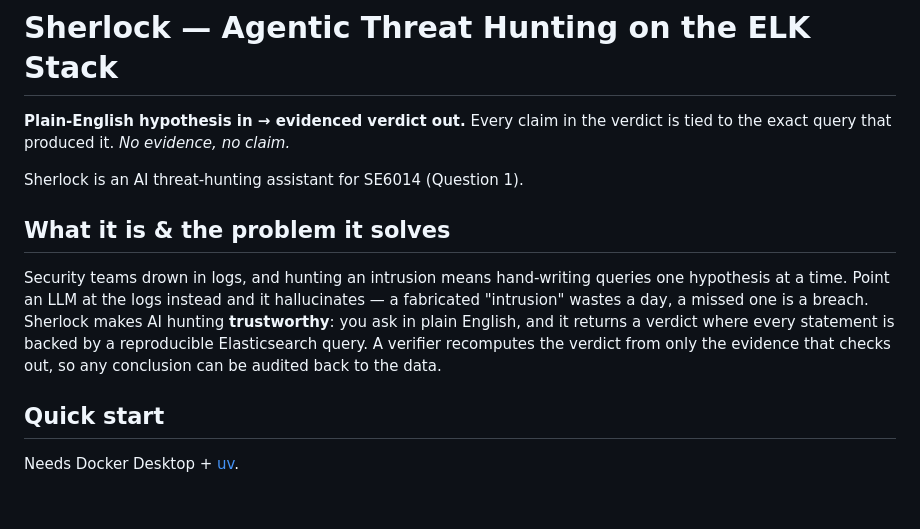
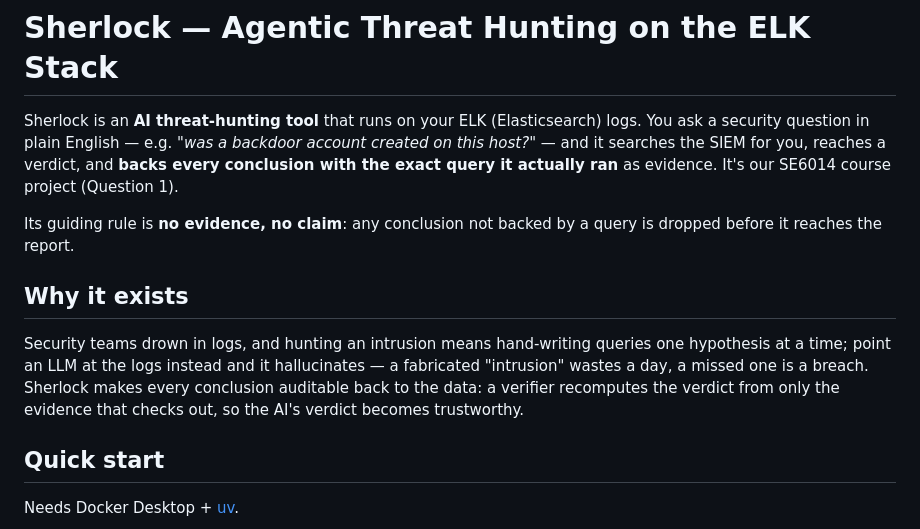
Before and after one commit to kalitass/sherlock-demo, a Markdown page: README.md, the part around the change. Rendered like a GitHub page; blank space fills up the shorter version.

```diff
--- a/README.md
+++ b/README.md
@@ -2,19 +2,22 @@
 
 # Sherlock — Agentic Threat Hunting on the ELK Stack
 
-**Plain-English hypothesis in → evidenced verdict out.** Every claim in the verdict is
-tied to the exact query that produced it. *No evidence, no claim.*
+Sherlock is an **AI threat-hunting tool** that runs on your ELK (Elasticsearch) logs. You
+ask a security question in plain English — e.g. *"was a backdoor account created on this
+host?"* — and it searches the SIEM for you, reaches a verdict, and **backs every
+conclusion with the exact query it actually ran** as evidence. It's our SE6014 course
+project (Question 1).
 
-Sherlock is an AI threat-hunting assistant for SE6014 (Question 1).
+Its guiding rule is **no evidence, no claim**: any conclusion not backed by a query is
+dropped before it reaches the report.
 
-## What it is & the problem it solves
+## Why it exists
 
 Security teams drown in logs, and hunting an intrusion means hand-writing queries one
-hypothesis at a time. Point an LLM at the logs instead and it hallucinates — a fabricated
-"intrusion" wastes a day, a missed one is a breach. Sherlock makes AI hunting
-**trustworthy**: you ask in plain English, and it returns a verdict where every statement
-is backed by a reproducible Elasticsearch query. A verifier recomputes the verdict from
-only the evidence that checks out, so any conclusion can be audited back to the data.
+hypothesis at a time; point an LLM at the logs instead and it hallucinates — a fabricated
+"intrusion" wastes a day, a missed one is a breach. Sherlock makes every conclusion
+auditable back to the data: a verifier recomputes the verdict from only the evidence that
+checks out, so the AI's verdict becomes trustworthy.
 
 ## Quick start
 
```
Also changed, not shown: README.zh-CN.md (+10 -8 lines).
